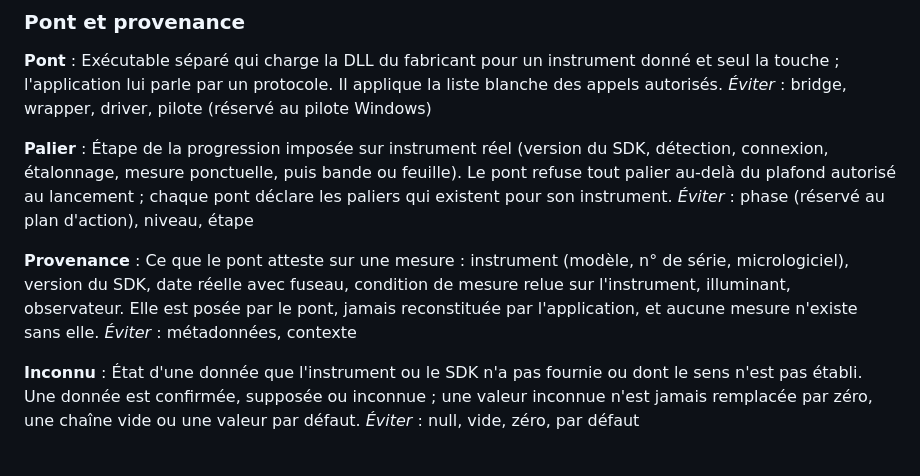
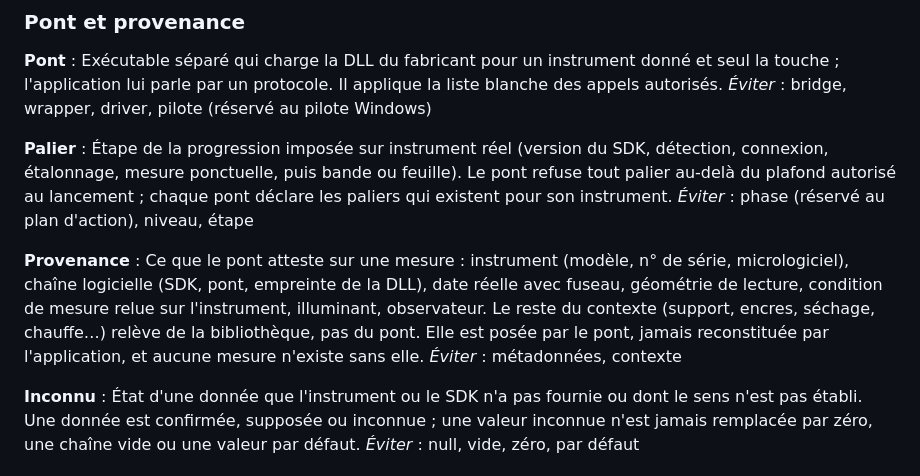
Before and after one commit to entropik/myiro-libre, a Markdown page: GLOSSARY.md, the part around the change. Rendered like a GitHub page.

```diff
--- a/GLOSSARY.md
+++ b/GLOSSARY.md
@@ -56,7 +56,7 @@ _Éviter_ : bridge, wrapper, driver, pilote (réservé au pilote Windows)
 _Éviter_ : phase (réservé au plan d'action), niveau, étape
 
 **Provenance** :
-Ce que le pont atteste sur une mesure : instrument (modèle, n° de série, micrologiciel), version du SDK, date réelle avec fuseau, condition de mesure relue sur l'instrument, illuminant, observateur. Elle est posée par le pont, jamais reconstituée par l'application, et aucune mesure n'existe sans elle.
+Ce que le pont atteste sur une mesure : instrument (modèle, n° de série, micrologiciel), chaîne logicielle (SDK, pont, empreinte de la DLL), date réelle avec fuseau, géométrie de lecture, condition de mesure relue sur l'instrument, illuminant, observateur. Le reste du contexte (support, encres, séchage, chauffe…) relève de la bibliothèque, pas du pont. Elle est posée par le pont, jamais reconstituée par l'application, et aucune mesure n'existe sans elle.
 _Éviter_ : métadonnées, contexte
 
 **Inconnu** :
```
Also changed, not shown: docs/adr/0005-pont-sdk-deux-seams.md (+3 -3 lines).
